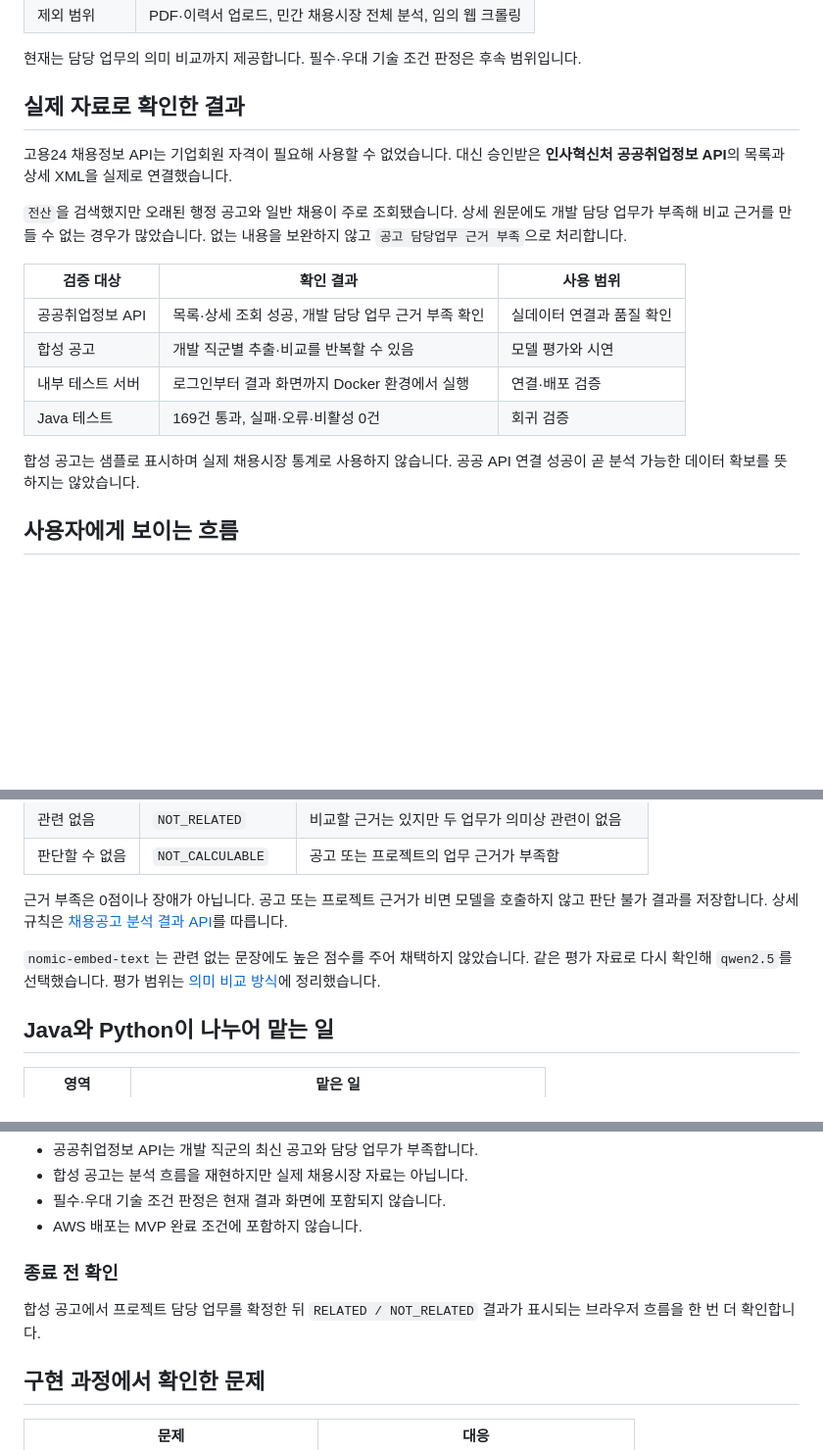
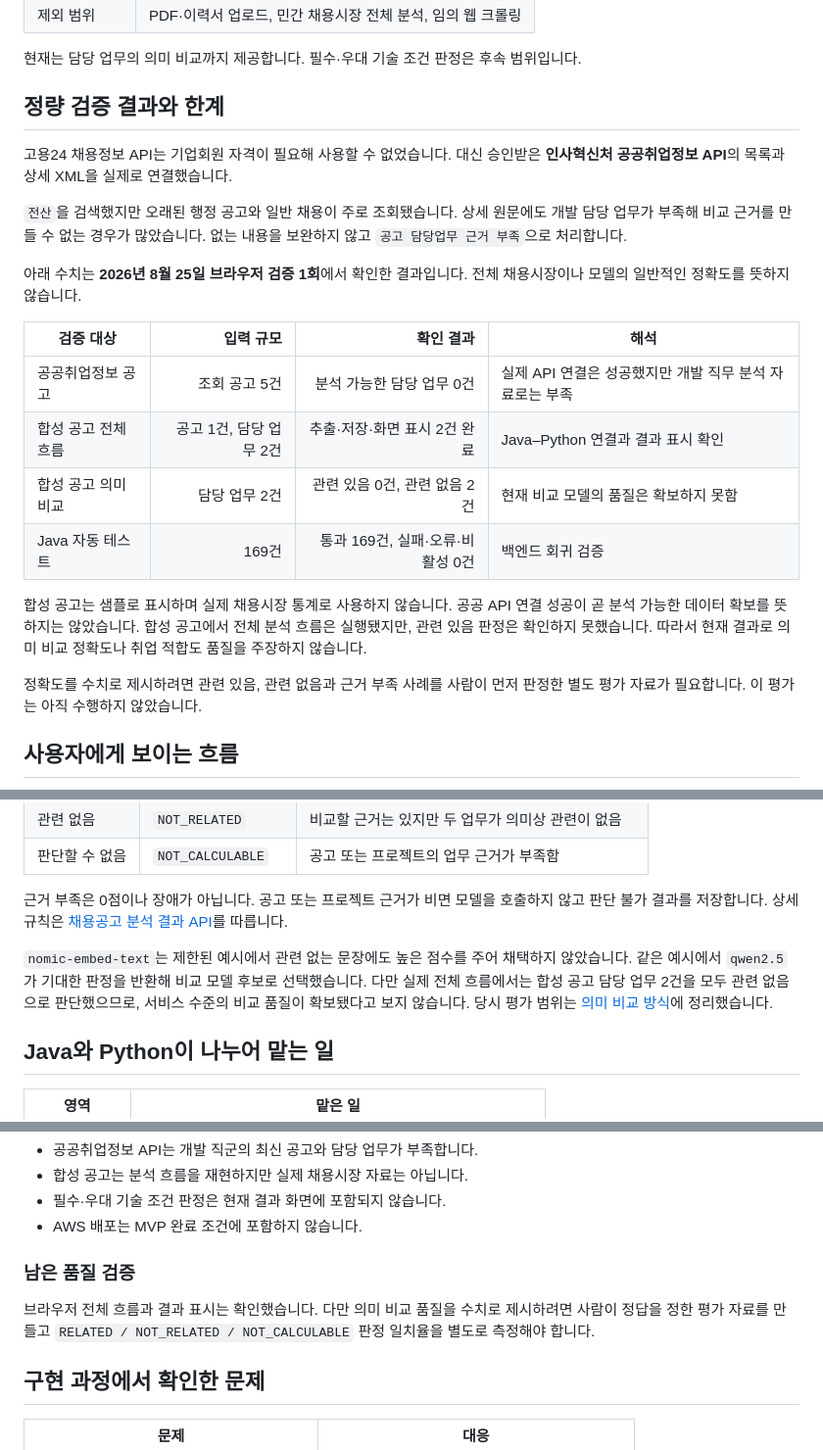
Before and after one commit to hwang67120-bit/career-compass-ai, a Markdown page: README.md, 3 parts joined by grey strips. Shown at 98% size. Drawn GitHub-style; blank space fills up the shorter version.

Commit message:
docs: 검증 수치와 품질 한계 명시

```diff
--- a/README.md
+++ b/README.md
@@ -33,7 +33,7 @@
 현재는 담당 업무의 의미 비교까지 제공합니다.
 필수·우대 기술 조건 판정은 후속 범위입니다.
 
-## 실제 자료로 확인한 결과
+## 정량 검증 결과와 한계
 
 고용24 채용정보 API는 기업회원 자격이 필요해 사용할 수 없었습니다.
 대신 승인받은 **인사혁신처 공공취업정보 API**의 목록과 상세 XML을 실제로 연결했습니다.
@@ -42,15 +42,23 @@
 상세 원문에도 개발 담당 업무가 부족해 비교 근거를 만들 수 없는 경우가 많았습니다.
 없는 내용을 보완하지 않고 `공고 담당업무 근거 부족`으로 처리합니다.
 
-| 검증 대상 | 확인 결과 | 사용 범위 |
-|---|---|---|
-| 공공취업정보 API | 목록·상세 조회 성공, 개발 담당 업무 근거 부족 확인 | 실데이터 연결과 품질 확인 |
-| 합성 공고 | 개발 직군별 추출·비교를 반복할 수 있음 | 모델 평가와 시연 |
-| 내부 테스트 서버 | 로그인부터 결과 화면까지 Docker 환경에서 실행 | 연결·배포 검증 |
-| Java 테스트 | 169건 통과, 실패·오류·비활성 0건 | 회귀 검증 |
+아래 수치는 **2026년 8월 25일 브라우저 검증 1회**에서 확인한 결과입니다.
+전체 채용시장이나 모델의 일반적인 정확도를 뜻하지 않습니다.
+
+| 검증 대상 | 입력 규모 | 확인 결과 | 해석 |
+|---|---:|---:|---|
+| 공공취업정보 공고 | 조회 공고 5건 | 분석 가능한 담당 업무 0건 | 실제 API 연결은 성공했지만 개발 직무 분석 자료로는 부족 |
+| 합성 공고 전체 흐름 | 공고 1건, 담당 업무 2건 | 추출·저장·화면 표시 2건 완료 | Java–Python 연결과 결과 표시 확인 |
+| 합성 공고 의미 비교 | 담당 업무 2건 | 관련 있음 0건, 관련 없음 2건 | 현재 비교 모델의 품질은 확보하지 못함 |
+| Java 자동 테스트 | 169건 | 통과 169건, 실패·오류·비활성 0건 | 백엔드 회귀 검증 |
 
 합성 공고는 샘플로 표시하며 실제 채용시장 통계로 사용하지 않습니다.
 공공 API 연결 성공이 곧 분석 가능한 데이터 확보를 뜻하지는 않았습니다.
+합성 공고에서 전체 분석 흐름은 실행됐지만, 관련 있음 판정은 확인하지 못했습니다.
+따라서 현재 결과로 의미 비교 정확도나 취업 적합도 품질을 주장하지 않습니다.
+
+정확도를 수치로 제시하려면 관련 있음, 관련 없음과 근거 부족 사례를 사람이 먼저 판정한
+별도 평가 자료가 필요합니다. 이 평가는 아직 수행하지 않았습니다.
 
 ## 사용자에게 보이는 흐름
 
@@ -82,9 +90,11 @@ flowchart TD
 공고 또는 프로젝트 근거가 비면 모델을 호출하지 않고 판단 불가 결과를 저장합니다.
 상세 규칙은 [채용공고 분석 결과 API](docs/api/job-analysis-result-api.md)를 따릅니다.
 
-`nomic-embed-text`는 관련 없는 문장에도 높은 점수를 주어 채택하지 않았습니다.
-같은 평가 자료로 다시 확인해 `qwen2.5`를 선택했습니다.
-평가 범위는 [의미 비교 방식](docs/architecture/job-fit-semantic-similarity.md)에 정리했습니다.
+`nomic-embed-text`는 제한된 예시에서 관련 없는 문장에도 높은 점수를 주어 채택하지 않았습니다.
+같은 예시에서 `qwen2.5`가 기대한 판정을 반환해 비교 모델 후보로 선택했습니다.
+다만 실제 전체 흐름에서는 합성 공고 담당 업무 2건을 모두 관련 없음으로 판단했으므로,
+서비스 수준의 비교 품질이 확보됐다고 보지 않습니다.
+당시 평가 범위는 [의미 비교 방식](docs/architecture/job-fit-semantic-similarity.md)에 정리했습니다.
 
 ## Java와 Python이 나누어 맡는 일
 
@@ -124,10 +134,11 @@ Java가 외부 접근과 개인정보 제거를 담당하고 필요한 텍스트
 - 필수·우대 기술 조건 판정은 현재 결과 화면에 포함되지 않습니다.
 - AWS 배포는 MVP 완료 조건에 포함하지 않습니다.
 
-### 종료 전 확인
+### 남은 품질 검증
 
-합성 공고에서 프로젝트 담당 업무를 확정한 뒤
-`RELATED / NOT_RELATED` 결과가 표시되는 브라우저 흐름을 한 번 더 확인합니다.
+브라우저 전체 흐름과 결과 표시는 확인했습니다.
+다만 의미 비교 품질을 수치로 제시하려면 사람이 정답을 정한 평가 자료를 만들고
+`RELATED / NOT_RELATED / NOT_CALCULABLE` 판정 일치율을 별도로 측정해야 합니다.
 
 ## 구현 과정에서 확인한 문제
 
```
Also changed, not shown: other parts of README.md (+4 -2 lines).
